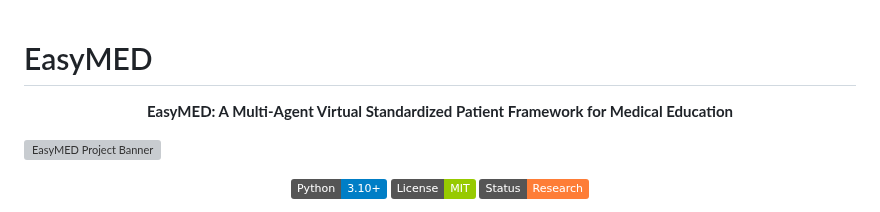
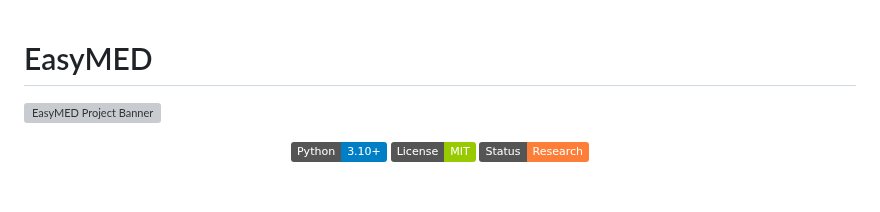
Before and after one commit to FreedomIntelligence/EasyMED, a Markdown page: README.md, the part around the change. GitHub-like rendering; badges without logos; blank space fills up the shorter version; grey boxes are pictures that could not be loaded.

```diff
--- a/README.md
+++ b/README.md
@@ -1,8 +1,4 @@
 # EasyMED
-
-<p align="center">
-<b>EasyMED: A Multi-Agent Virtual Standardized Patient Framework for Medical Education</b>
-</p>
 
 ![EasyMED Project Banner](https://placehold.co/1200x250/3367d6/ffffff?text=EasyMED%3A+The+Future+of+Clinical+Education)
 
```
